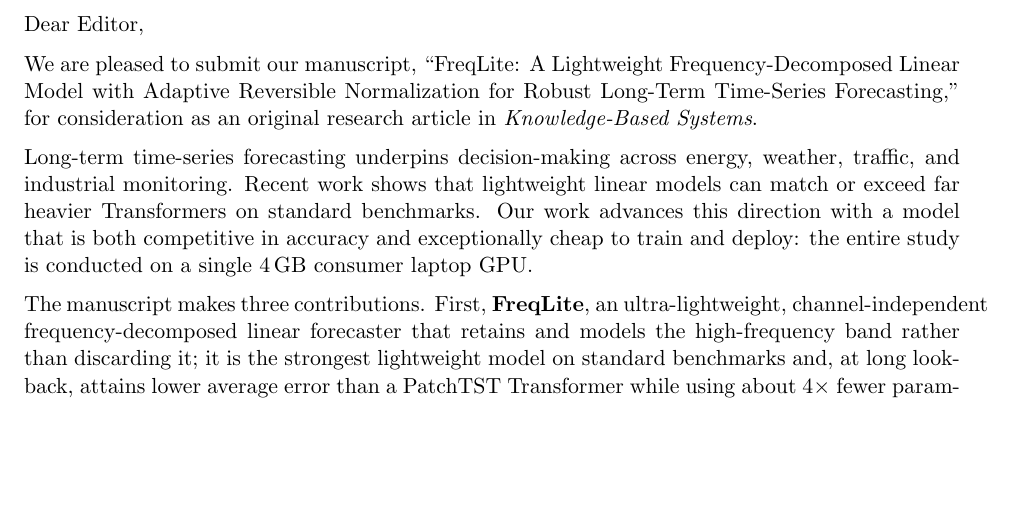
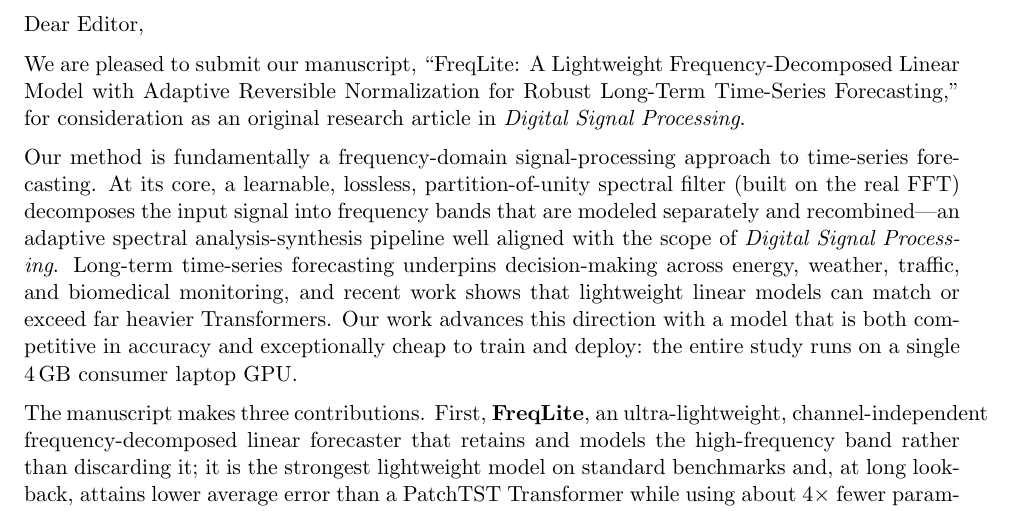
Before and after one commit to Orqly-AI/FreqLite-Forecasting, a LaTeX document (paper/cover_letter.tex): part of the page, cut so that both start at the same text, the shorter picture padded with empty space. Compiled offline with pdfLaTeX.

Commit message:
Retarget submission to Digital Signal Processing (Elsevier) after KBS desk-reject; reframe cover letter around frequency-domain/spectral angle

```diff
--- a/paper/cover_letter.tex
+++ b/paper/cover_letter.tex
@@ -7,21 +7,26 @@
 
 \begin{document}
 
-To: The Editor-in-Chief, \textit{Knowledge-Based Systems} (Elsevier)
+To: The Editor-in-Chief, \textit{Digital Signal Processing} (Elsevier)
 
 Dear Editor,
 
 We are pleased to submit our manuscript, ``FreqLite: A Lightweight
 Frequency-Decomposed Linear Model with Adaptive Reversible Normalization for
 Robust Long-Term Time-Series Forecasting,'' for consideration as an original
-research article in \textit{Knowledge-Based Systems}.
+research article in \textit{Digital Signal Processing}.
 
-Long-term time-series forecasting underpins decision-making across energy,
-weather, traffic, and industrial monitoring. Recent work shows that lightweight
-linear models can match or exceed far heavier Transformers on standard
-benchmarks. Our work advances this direction with a model that is both
-competitive in accuracy and exceptionally cheap to train and deploy: the entire
-study is conducted on a single 4\,GB consumer laptop GPU.
+Our method is fundamentally a frequency-domain signal-processing approach to
+time-series forecasting. At its core, a learnable, lossless, partition-of-unity
+spectral filter (built on the real FFT) decomposes the input signal into
+frequency bands that are modeled separately and recombined---an adaptive spectral
+analysis-synthesis pipeline well aligned with the scope of \textit{Digital Signal
+Processing}. Long-term time-series forecasting underpins decision-making across
+energy, weather, traffic, and biomedical monitoring, and recent work shows that
+lightweight linear models can match or exceed far heavier Transformers. Our work
+advances this direction with a model that is both competitive in accuracy and
+exceptionally cheap to train and deploy: the entire study runs on a single 4\,GB
+consumer laptop GPU.
 
 The manuscript makes three contributions. First, \textbf{FreqLite}, an
 ultra-lightweight, channel-independent frequency-decomposed linear forecaster
```
Also changed, not shown: paper/main.tex (+1 -1 lines), paper/cover_letter.pdf, paper/main.pdf.
